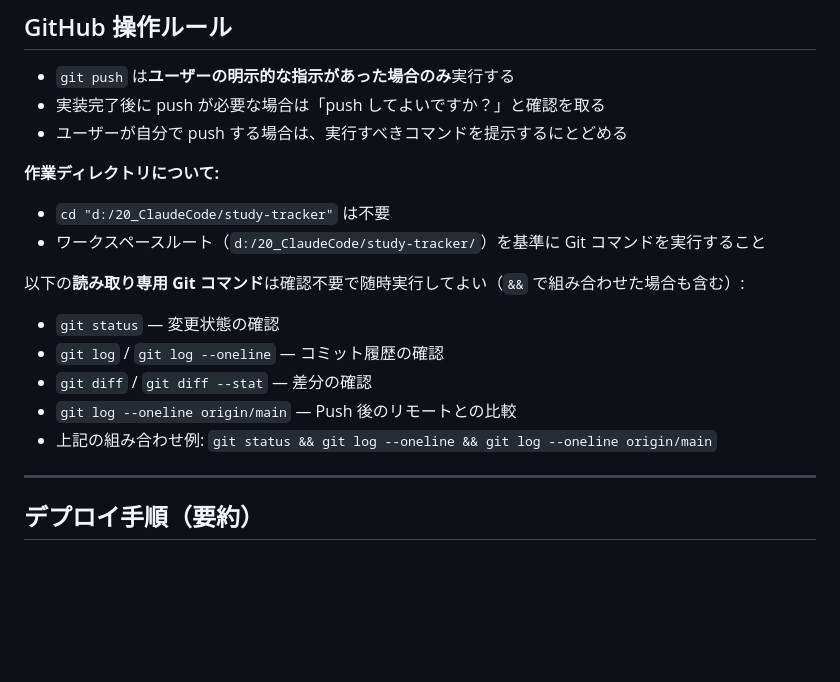
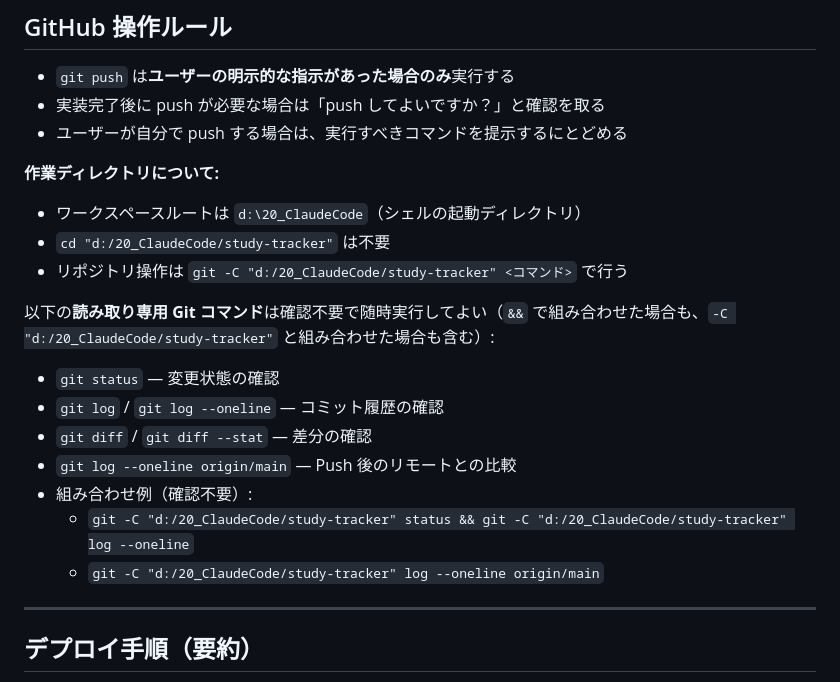
Before and after one commit to ken-ji/study-tracker, a Markdown page: CLAUDE.md, the part around the change. GitHub-like rendering; blank space fills up the shorter version.

Commit message:
docs: CLAUDE.md のワークスペースルートと git -C コマンドの確認不要条件を修正
Co-Authored-By: Claude Sonnet 4.6 <noreply@anthropic.com>

```diff
--- a/CLAUDE.md
+++ b/CLAUDE.md
@@ -199,15 +199,18 @@ PWA 関連タスク（T-080〜T-083）は追加で:
 - ユーザーが自分で push する場合は、実行すべきコマンドを提示するにとどめる
 
 **作業ディレクトリについて:**
+- ワークスペースルートは `d:\20_ClaudeCode`（シェルの起動ディレクトリ）
 - `cd "d:/20_ClaudeCode/study-tracker"` は不要
-- ワークスペースルート（`d:/20_ClaudeCode/study-tracker/`）を基準に Git コマンドを実行すること
+- リポジトリ操作は `git -C "d:/20_ClaudeCode/study-tracker" <コマンド>` で行う
 
-以下の**読み取り専用 Git コマンド**は確認不要で随時実行してよい（`&&` で組み合わせた場合も含む）:
+以下の**読み取り専用 Git コマンド**は確認不要で随時実行してよい（`&&` で組み合わせた場合も、`-C "d:/20_ClaudeCode/study-tracker"` と組み合わせた場合も含む）:
 - `git status` — 変更状態の確認
 - `git log` / `git log --oneline` — コミット履歴の確認
 - `git diff` / `git diff --stat` — 差分の確認
 - `git log --oneline origin/main` — Push 後のリモートとの比較
-- 上記の組み合わせ例: `git status && git log --oneline && git log --oneline origin/main`
+- 組み合わせ例（確認不要）:
+  - `git -C "d:/20_ClaudeCode/study-tracker" status && git -C "d:/20_ClaudeCode/study-tracker" log --oneline`
+  - `git -C "d:/20_ClaudeCode/study-tracker" log --oneline origin/main`
 
 ---
 
```
